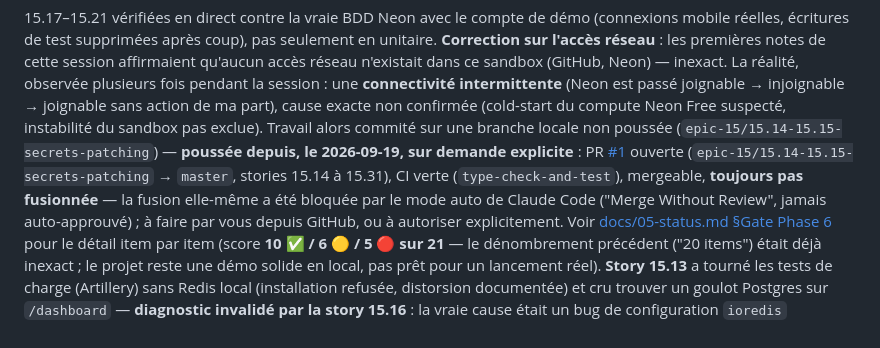
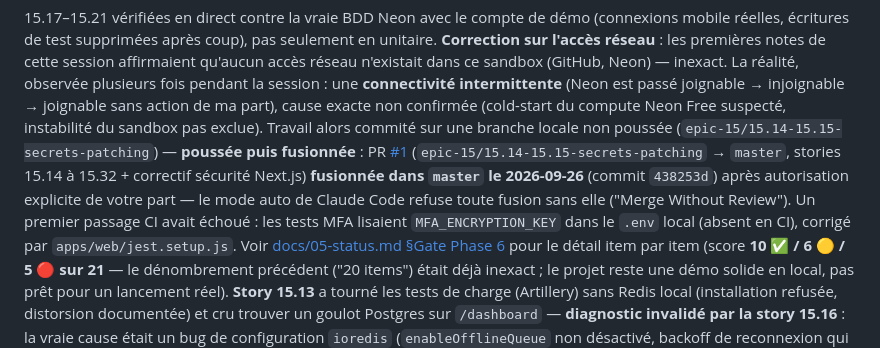
Before and after one commit to golden001boy/budget-pocket, a Markdown page: CLAUDE.md, the part around the change. Rendered like a GitHub page.

Commit message:
docs: record PR #1 merge and the CI fix
Co-Authored-By: Claude Sonnet 5 <noreply@anthropic.com>

```diff
--- a/CLAUDE.md
+++ b/CLAUDE.md
@@ -147,13 +147,15 @@ plusieurs fois pendant la session : une **connectivité intermittente**
 part), cause exacte non confirmée (cold-start du compute Neon Free
 suspecté, instabilité du sandbox pas exclue). Travail alors commité sur
 une branche locale non poussée (`epic-15/15.14-15.15-secrets-patching`) —
-**poussée depuis, le 2026-09-19, sur demande explicite** : PR
-[#1](https://github.com/golden001boy/budget-pocket/pull/1) ouverte
+**poussée puis fusionnée** : PR
+[#1](https://github.com/golden001boy/budget-pocket/pull/1)
 (`epic-15/15.14-15.15-secrets-patching` → `master`, stories 15.14 à
-15.31), CI verte (`type-check-and-test`), mergeable, **toujours pas
-fusionnée** — la fusion elle-même a été bloquée par le mode auto de
-Claude Code ("Merge Without Review", jamais auto-approuvé) ; à faire par
-vous depuis GitHub, ou à autoriser explicitement. Voir
+15.32 + correctif sécurité Next.js) **fusionnée dans `master` le
+2026-09-26** (commit `438253d`) après autorisation explicite de votre
+part — le mode auto de Claude Code refuse toute fusion sans elle
+("Merge Without Review"). Un premier passage CI avait échoué : les tests
+MFA lisaient `MFA_ENCRYPTION_KEY` dans le `.env` local (absent en CI),
+corrigé par `apps/web/jest.setup.js`. Voir
 [docs/05-status.md §Gate Phase 6](docs/05-status.md#gate-phase-6--évaluation-bmad-prelaunch-2026-07-23)
 pour le détail item par item (score **10 ✅ / 6 🟡 / 5 🔴 sur 21** — le
 dénombrement précédent ("20 items") était déjà inexact ; le projet reste
```
Also changed, not shown: docs/05-status.md (+2 -1 lines).
